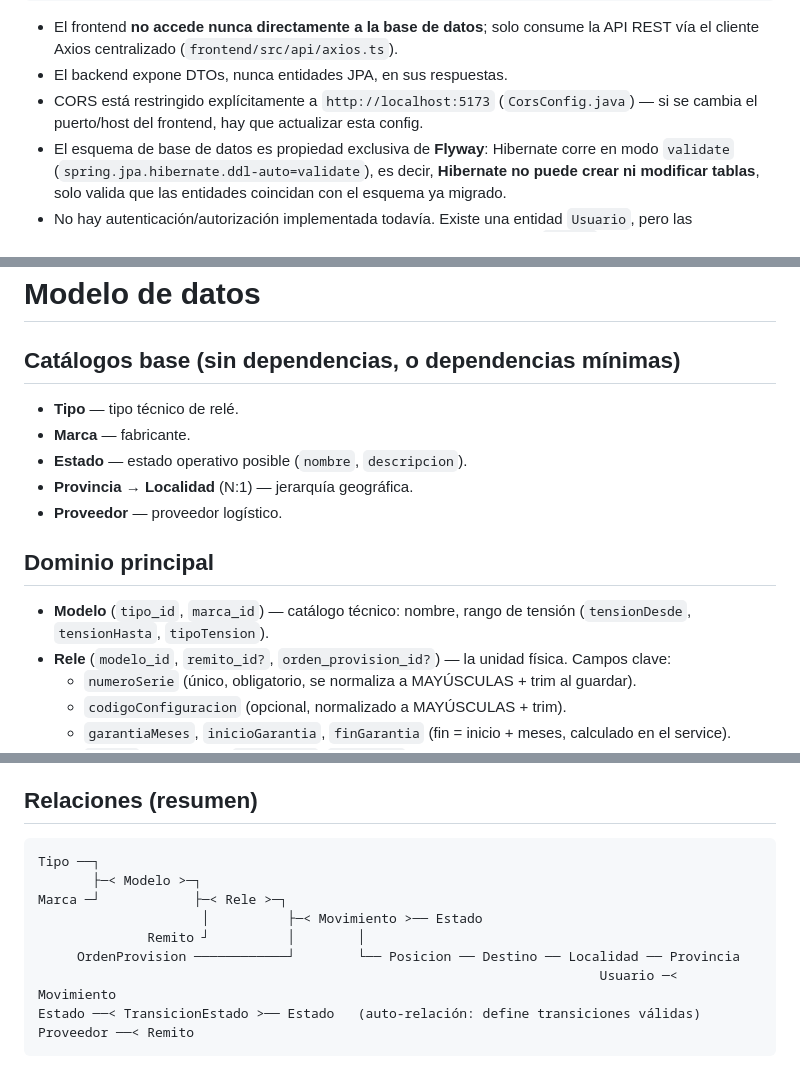
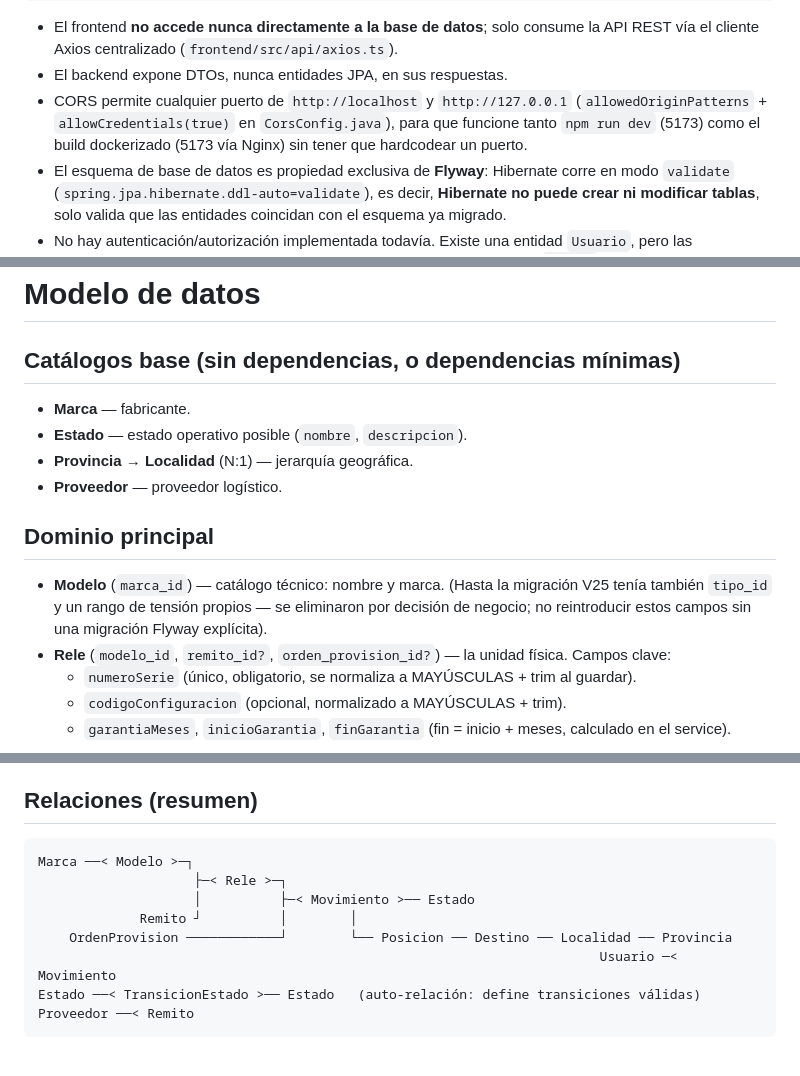
Before and after one commit to Nahuellunacab/protecciones-trazabilidad, a Markdown page: CLAUDE.md, 3 parts joined by grey strips. Drawn GitHub-style.

Commit message:
docs: actualizar CLAUDE.md tras sacar Tipo y ajustar CORS
Refleja que Modelo ya no tiene tipo_id ni atributos de tensión, y
que CorsConfig ahora permite cualquier puerto de localhost/127.0.0.1
en vez de estar atado a http://localhost:5173.

Co-Authored-By: Claude Sonnet 5 <noreply@anthropic.com>

````diff
--- a/CLAUDE.md
+++ b/CLAUDE.md
@@ -44,7 +44,7 @@ PostgreSQL (Docker, puerto host configurable, contenedor "protecciones-db")
 
 - El frontend **no accede nunca directamente a la base de datos**; solo consume la API REST vía el cliente Axios centralizado (`frontend/src/api/axios.ts`).
 - El backend expone DTOs, nunca entidades JPA, en sus respuestas.
-- CORS está restringido explícitamente a `http://localhost:5173` (`CorsConfig.java`) — si se cambia el puerto/host del frontend, hay que actualizar esta config.
+- CORS permite cualquier puerto de `http://localhost` y `http://127.0.0.1` (`allowedOriginPatterns` + `allowCredentials(true)` en `CorsConfig.java`), para que funcione tanto `npm run dev` (5173) como el build dockerizado (5173 vía Nginx) sin tener que hardcodear un puerto.
 - El esquema de base de datos es propiedad exclusiva de **Flyway**: Hibernate corre en modo `validate` (`spring.jpa.hibernate.ddl-auto=validate`), es decir, **Hibernate no puede crear ni modificar tablas**, solo valida que las entidades coincidan con el esquema ya migrado.
 - No hay autenticación/autorización implementada todavía. Existe una entidad `Usuario`, pero las operaciones de escritura usan un **usuario "sistema" hardcodeado con `id = 1`** (`usuarioRepository.findById(1L)`), tanto en `ReleService` como en `MovimientoService`. No hay login, sesión ni JWT.
 - Documentación de API autogenerada con springdoc-openapi (Swagger UI en `/swagger-ui/index.html`).
@@ -128,14 +128,13 @@ src/
 # Modelo de datos
 
 ## Catálogos base (sin dependencias, o dependencias mínimas)
-- **Tipo** — tipo técnico de relé.
 - **Marca** — fabricante.
 - **Estado** — estado operativo posible (`nombre`, `descripcion`).
 - **Provincia** → **Localidad** (N:1) — jerarquía geográfica.
 - **Proveedor** — proveedor logístico.
 
 ## Dominio principal
-- **Modelo** (`tipo_id`, `marca_id`) — catálogo técnico: nombre, rango de tensión (`tensionDesde`, `tensionHasta`, `tipoTension`).
+- **Modelo** (`marca_id`) — catálogo técnico: nombre y marca. (Hasta la migración V25 tenía también `tipo_id` y un rango de tensión propios — se eliminaron por decisión de negocio; no reintroducir estos campos sin una migración Flyway explícita).
 - **Rele** (`modelo_id`, `remito_id?`, `orden_provision_id?`) — la unidad física. Campos clave:
   - `numeroSerie` (único, obligatorio, se normaliza a MAYÚSCULAS + trim al guardar).
   - `codigoConfiguracion` (opcional, normalizado a MAYÚSCULAS + trim).
@@ -161,12 +160,11 @@ src/
 
 ## Relaciones (resumen)
 ```
-Tipo ──┐
-       ├─< Modelo >─┐
-Marca ─┘            ├─< Rele >─┐
-                     │          ├─< Movimiento >── Estado
-              Remito ┘          │        │
-     OrdenProvision ────────────┘        └── Posicion ── Destino ── Localidad ── Provincia
+Marca ──< Modelo >─┐
+                    ├─< Rele >─┐
+                    │          ├─< Movimiento >── Estado
+             Remito ┘          │        │
+    OrdenProvision ────────────┘        └── Posicion ── Destino ── Localidad ── Provincia
                                                                         Usuario ─< Movimiento
 Estado ──< TransicionEstado >── Estado   (auto-relación: define transiciones válidas)
 Proveedor ──< Remito
````
